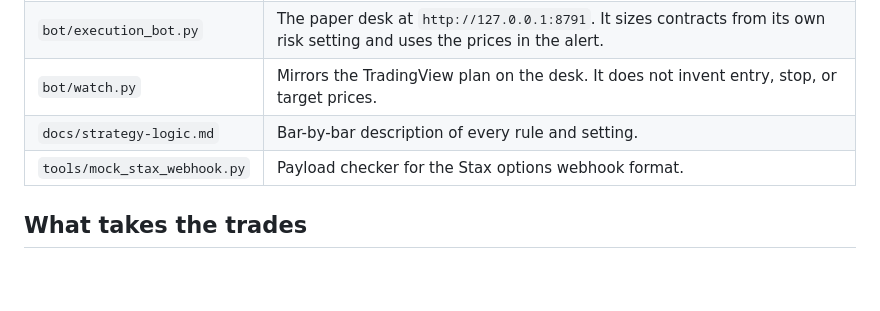
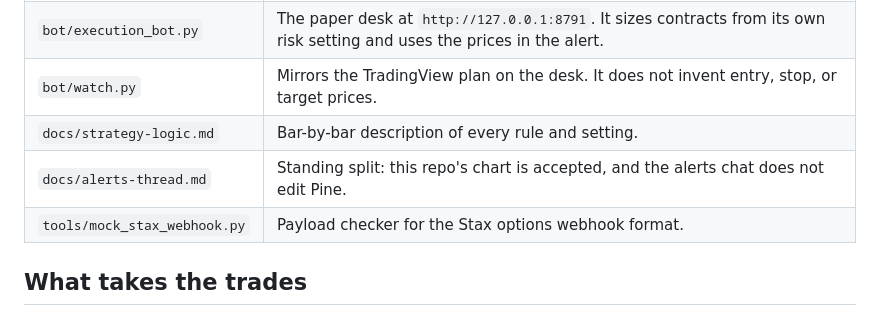
Before and after one commit to SimonShaun2/StaxLERTS, a Markdown page: README.md, the part around the change. Rendered like a GitHub page; blank space fills up the shorter version.

Commit message:
Save the alerts-thread split.
StaxBot 2.0 stays the accepted chart. The watcher presents paper alerts and changes settings only when asked.

Co-authored-by: circles.s1991 <circles.s1991@gmail.com>

```diff
--- a/README.md
+++ b/README.md
@@ -22,6 +22,7 @@ original's exact rules are not public, this README says what this version does i
 | `bot/execution_bot.py` | The paper desk at `http://127.0.0.1:8791`. It sizes contracts from its own risk setting and uses the prices in the alert. |
 | `bot/watch.py` | Mirrors the TradingView plan on the desk. It does not invent entry, stop, or target prices. |
 | `docs/strategy-logic.md` | Bar-by-bar description of every rule and setting. |
+| `docs/alerts-thread.md` | Standing split: this repo's chart is accepted, and the alerts chat does not edit Pine. |
 | `tools/mock_stax_webhook.py` | Payload checker for the Stax options webhook format. |
 
 ## What takes the trades
```
Also changed, not shown: docs/alerts-thread.md (added, +66 -0 lines).
